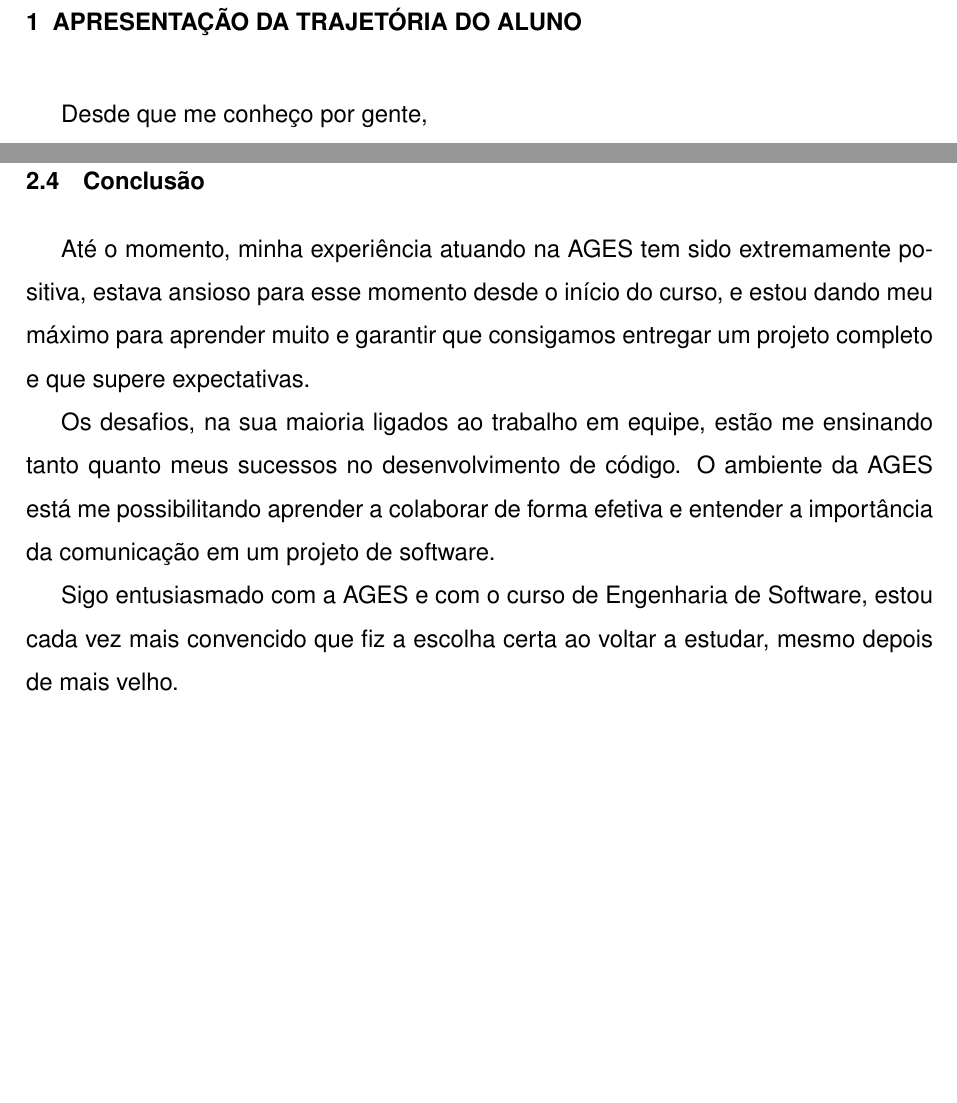
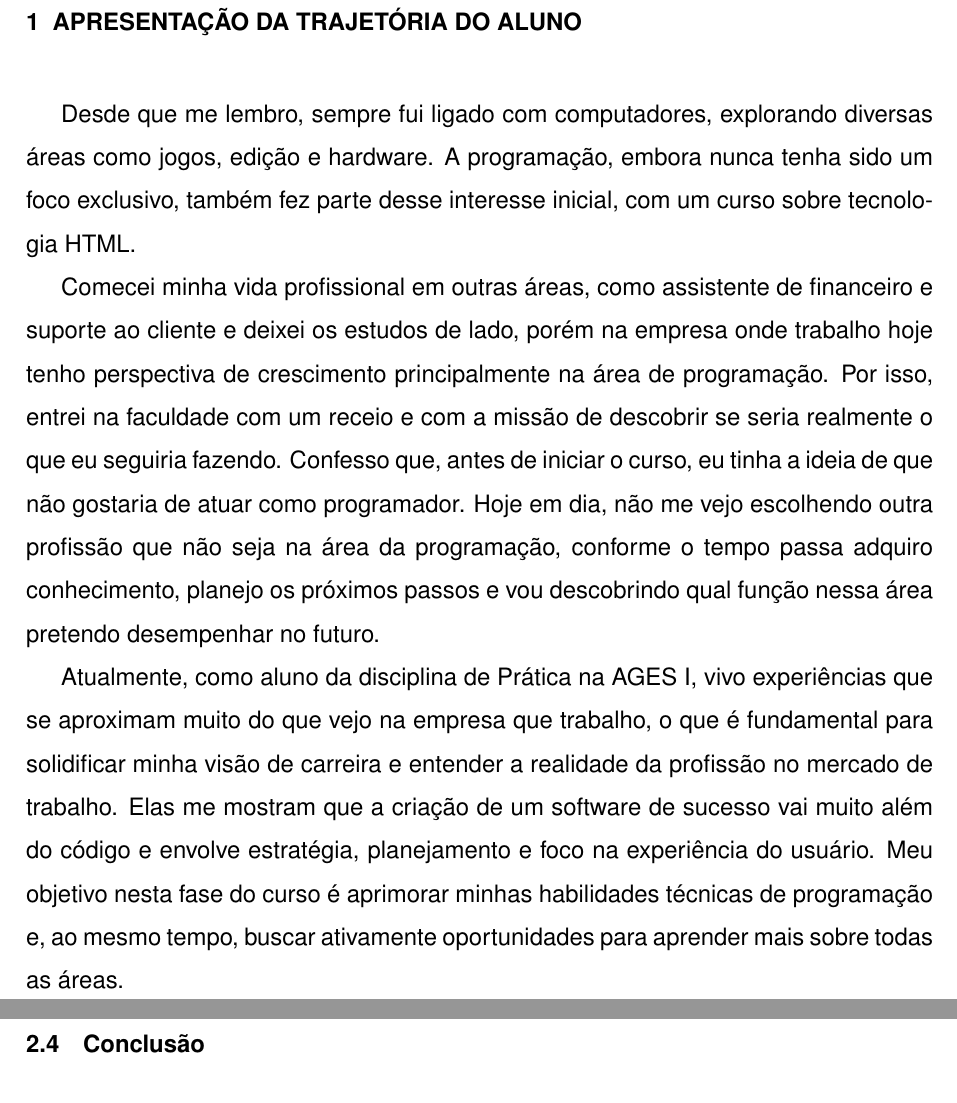
Before and after one commit to pedrofilipetto/Relatorio_AGES, a LaTeX thesis (main.tex, which reads conteudo/1 - apresentacao/apresentacao.tex, conteudo/2 - ages I/conteudo/4 - conclusao.tex): two parts of pages 6 and 16 of 17 before the commit and two parts of pages 6 and 15 of 16 after it, joined at a grey line, cut so that both start at the same text, the shorter picture padded with empty space. Compiled offline with pdfLaTeX.

Commit message:
Remoção da conclusão e escrita da apresentação do aluno.

```diff
--- a/conteudo/1 - apresentacao/apresentacao.tex
+++ b/conteudo/1 - apresentacao/apresentacao.tex
@@ -1,3 +1,8 @@
 \chapter[APRESENTAÇÃO DA TRAJETÓRIA DO ALUNO]{APRESENTAÇÃO DA TRAJETÓRIA DO ALUNO}
 
-Desde que me conheço por gente,
+Desde que me lembro, sempre fui ligado com computadores, explorando diversas áreas como jogos, edição e hardware. A programação, embora nunca
+tenha sido um foco exclusivo, também fez parte desse interesse inicial, com um curso sobre tecnologia HTML.
+
+Comecei minha vida profissional em outras áreas, como assistente de financeiro e suporte ao cliente e deixei os estudos de lado, porém na empresa onde trabalho hoje tenho perspectiva de crescimento principalmente na área de programação. Por isso, entrei na faculdade com um receio e com a missão de descobrir se seria realmente o que eu seguiria fazendo. Confesso que, antes de iniciar o curso, eu tinha a ideia de que não gostaria de atuar como programador. Hoje em dia, não me vejo escolhendo outra profissão que não seja na área da programação, conforme o tempo passa adquiro conhecimento, planejo os próximos passos e vou descobrindo qual função nessa área pretendo desempenhar no futuro.
+
+Atualmente, como aluno da disciplina de Prática na AGES I, vivo experiências que se aproximam muito do que vejo na empresa que trabalho, o que é fundamental para solidificar minha visão de carreira e entender a realidade da profissão no mercado de trabalho. Elas me mostram que a criação de um software de sucesso vai muito além do código e envolve estratégia, planejamento e foco na experiência do usuário. Meu objetivo nesta fase do curso é aprimorar minhas habilidades técnicas de programação e, ao mesmo tempo, buscar ativamente oportunidades para aprender mais sobre todas as áreas.
--- a/conteudo/2 - ages I/conteudo/4 - conclusao.tex
+++ b/conteudo/2 - ages I/conteudo/4 - conclusao.tex
@@ -1,7 +1 @@
 \section[Conclusão]{Conclusão}
-
-Até o momento, minha experiência atuando na \ac{ages} tem sido extremamente positiva, estava ansioso para esse momento desde o início do curso, e estou dando meu máximo para aprender muito e garantir que consigamos entregar um projeto completo e que supere expectativas.
-
-Os desafios, na sua maioria ligados ao trabalho em equipe, estão me ensinando tanto quanto meus sucessos no desenvolvimento de código. O ambiente da \ac{ages} está me possibilitando aprender a colaborar de forma efetiva e entender a importância da comunicação em um projeto de software.
-
-Sigo entusiasmado com a \ac{ages} e com o curso de Engenharia de Software, estou cada vez mais convencido que fiz a escolha certa ao voltar a estudar, mesmo depois de mais velho.
```
Also changed, not shown: conteudo/2 - ages I/conteudo/2 - desenvolvimento.tex (+1 -1 lines), main.bbl, main.pdf, 15 other files.
